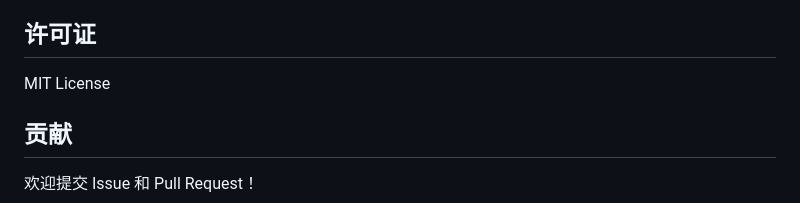
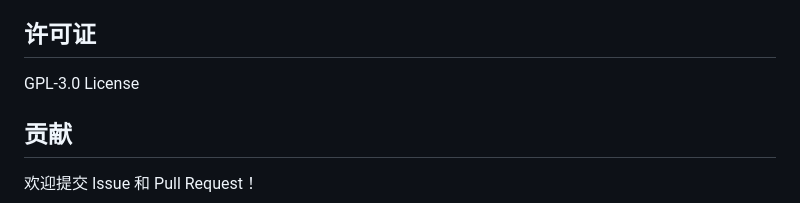
Before and after one commit to MikuTrive/Mikufy, a Markdown page: README.md, the part around the change. GitHub-like rendering.

```diff
--- a/README.md
+++ b/README.md
@@ -384,7 +384,7 @@ A: 确保系统已安装对应的编解码器
 
 ## 许可证
 
-MIT License
+GPL-3.0 License
 
 ## 贡献
 
```
